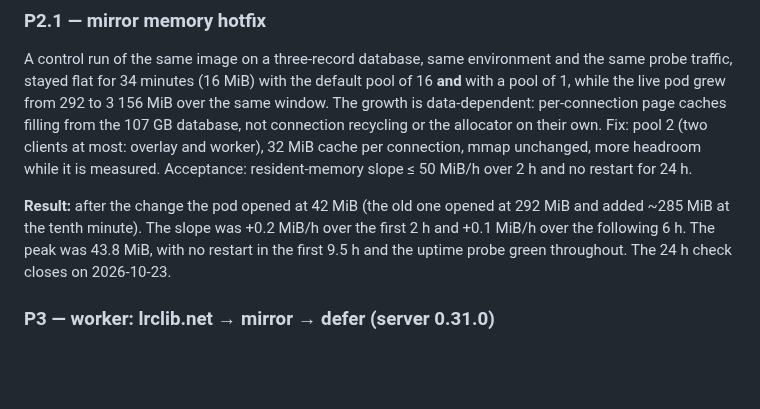
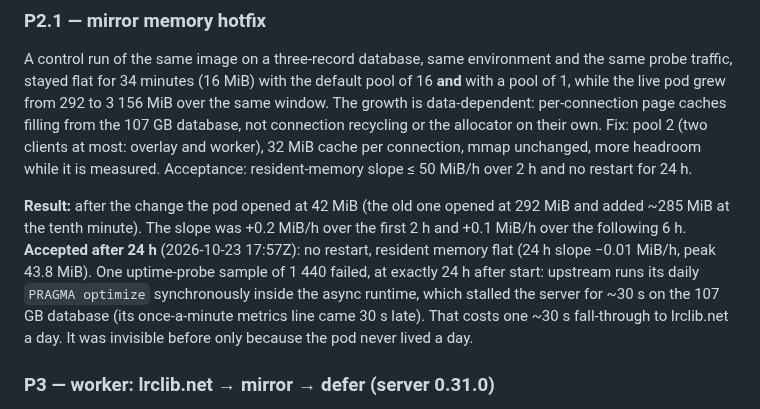
Before and after one commit to csermet/kashi, a Markdown page: docs/research/lyricfix-lrclib-availability-2026-10.md, the part around the change. Rendered like a GitHub page; blank space fills up the shorter version.

Commit message:
docs(research): LyricFix mirror memory fix accepted after 24 h
No restart, resident memory flat for 24 h. One probe sample in 1 440 failed at exactly 24 h: upstream's daily PRAGMA optimize runs synchronously in the async runtime and stalls the server ~30 s on the 107 GB database; a once-a-day fall-through to lrclib.net, invisible before because the pod never lived a day.

```diff
--- a/docs/research/lyricfix-lrclib-availability-2026-10.md
+++ b/docs/research/lyricfix-lrclib-availability-2026-10.md
@@ -322,8 +322,12 @@ resident-memory slope ≤ 50 MiB/h over 2 h and no restart for 24 h.
 
 **Result:** after the change the pod opened at 42 MiB (the old one opened at 292 MiB and added
 ~285 MiB at the tenth minute). The slope was +0.2 MiB/h over the first 2 h and +0.1 MiB/h over
-the following 6 h. The peak was 43.8 MiB, with no restart in the first 9.5 h and the uptime
-probe green throughout. The 24 h check closes on 2026-10-23.
+the following 6 h. **Accepted after 24 h** (2026-10-23 17:57Z): no restart, resident memory flat
+(24 h slope −0.01 MiB/h, peak 43.8 MiB). One uptime-probe sample of 1 440 failed, at exactly
+24 h after start: upstream runs its daily `PRAGMA optimize` synchronously inside the async
+runtime, which stalled the server for ~30 s on the 107 GB database (its once-a-minute metrics
+line came 30 s late). That costs one ~30 s fall-through to lrclib.net a day. It was invisible
+before only because the pod never lived a day.
 
 ### P3 — worker: lrclib.net → mirror → defer (server 0.31.0)
 
```
